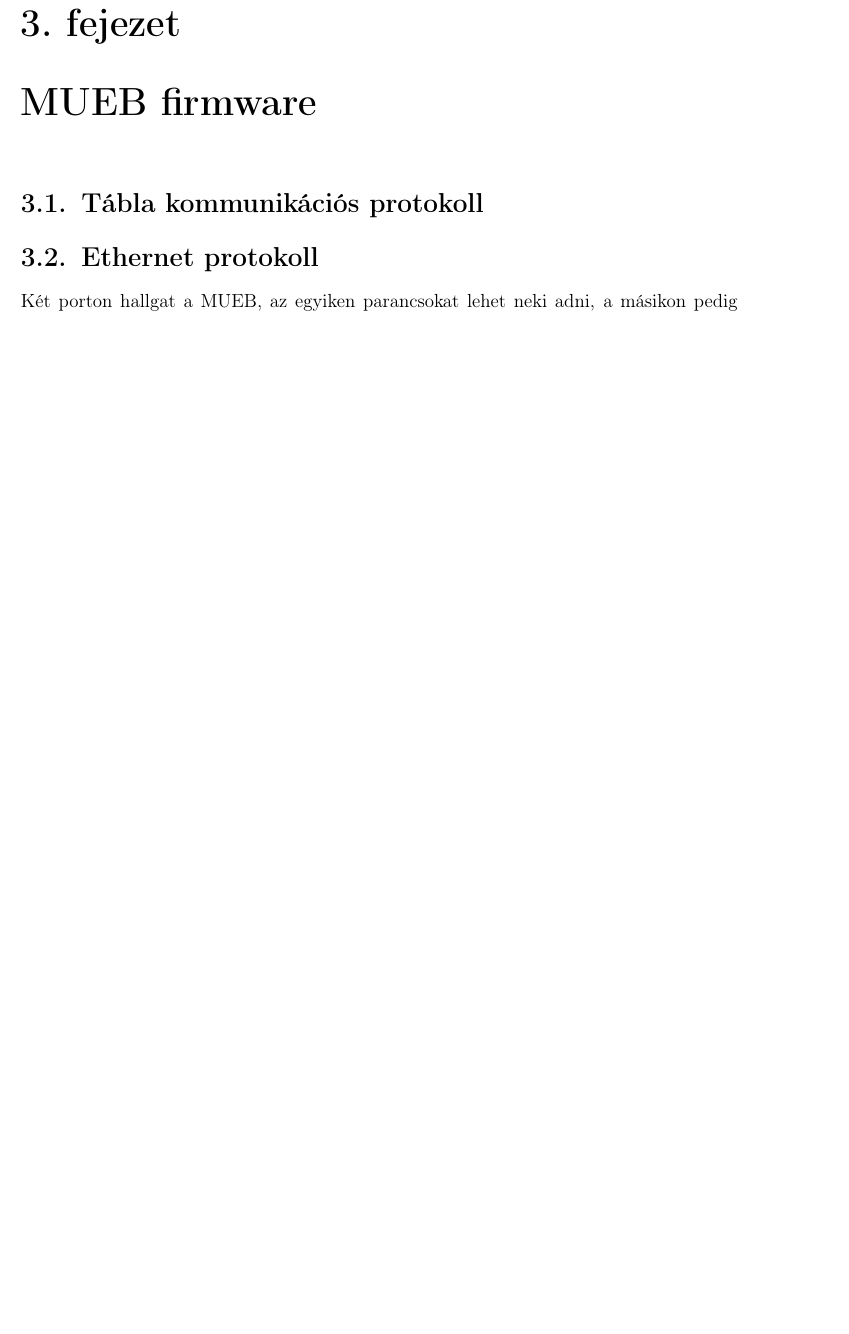
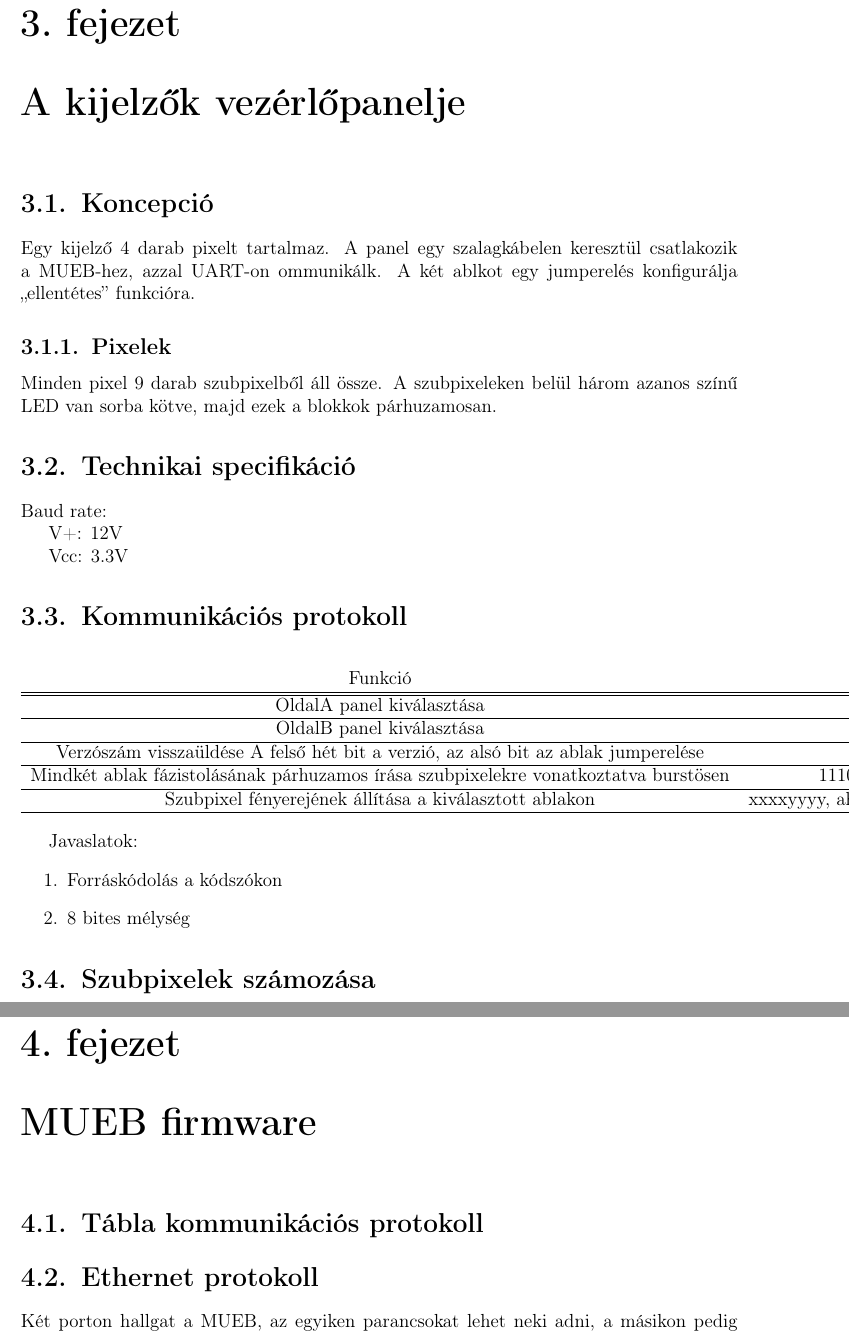
Before and after one commit to simonyiszk/matrix4-doc, a LaTeX document (main.tex, which reads pwm_panel.tex): part of page 6 of 13 before the commit and two parts of pages 6 and 7 of 14 after it, the two joined at a grey line, cut so that both start at the same text, the shorter picture padded with empty space. Compiled offline with pdfLaTeX.

Commit message:
PWM panel FW visszafejtve, pwm panel dokumentálásának megkezdése

```diff
--- /dev/null
+++ b/pwm_panel.tex
@@ -0,0 +1,41 @@
+\chapter{A kijelzők vezérlőpanelje}
+
+\section{Koncepció}
+Egy kijelző 4 darab pixelt tartalmaz. A panel egy szalagkábelen keresztül csatlakozik a MUEB-hez, azzal UART-on ommunikálk.
+A két ablkot egy jumperelés konfigurálja ``ellentétes'' funkcióra.
+
+\subsection{Pixelek}
+Minden pixel 9 darab szubpixelből áll össze. A szubpixeleken belül három azanos színű LED van sorba kötve, majd ezek a blokkok párhuzamosan.
+%todo a táblán lévő ledek elhelyezkedése
+%todo szalagkábelcsati kiosztása
+%todo elosztó panel dokumentálása
+
+\section{Technikai specifikáció} %todo táblázat
+Baud rate: %todo
+\par
+V+: 12V
+%todo áramfelvétel
+\par
+Vcc: 3.3V
+%todo áramfelvétel
+
+\section{Kommunikációs protokoll}
+\begin{center}
+  \begin{tabular}{ c c }
+    Funkció & Küldendő byte \\ \hline \hline
+    OldalA panel kiválasztása & F0 \\ \hline
+    OldalB panel kiválasztása & F1 \\ \hline
+    Verzószám visszaüldése \par A felső hét bit a verzió, az alsó bit az ablak jumperelése & 1101xxxx \\ \hline
+    Mindkét ablak fázistolásának párhuzamos írása szubpixelekre vonatkoztatva burstösen & 1110xxxx, ahol xxxx a fázistolás mértéke  \\ \hline
+    Szubpixel fényerejének állítása a kiválasztott ablakon & xxxxyyyy, ahol xxxx  a szubpixel sorszáma, yyyy a fényerő \\ \hline
+  \end{tabular}
+\end{center}
+
+Javaslatok:
+\begin{enumerate}
+ \item Forráskódolás a kódszókon
+ \item 8 bites mélység
+\end{enumerate}
+
+\section{Szubpixelek számozása}
+%todo
```
Also changed, not shown: main.tex (+1 -0 lines), main.pdf.
